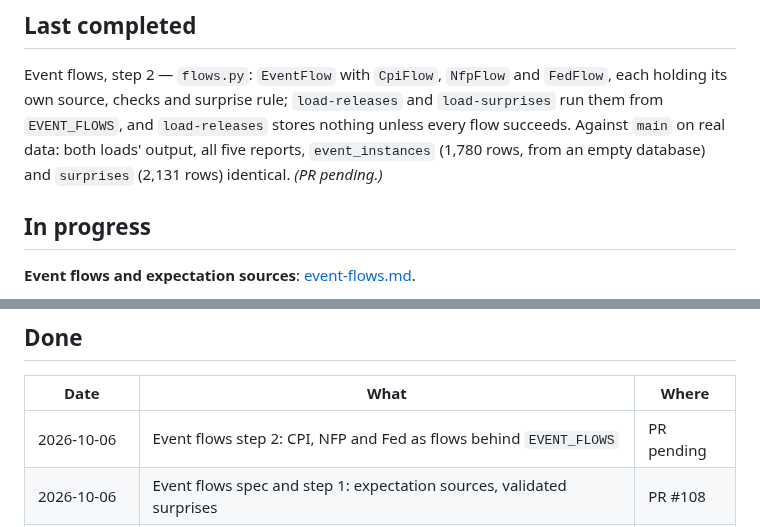
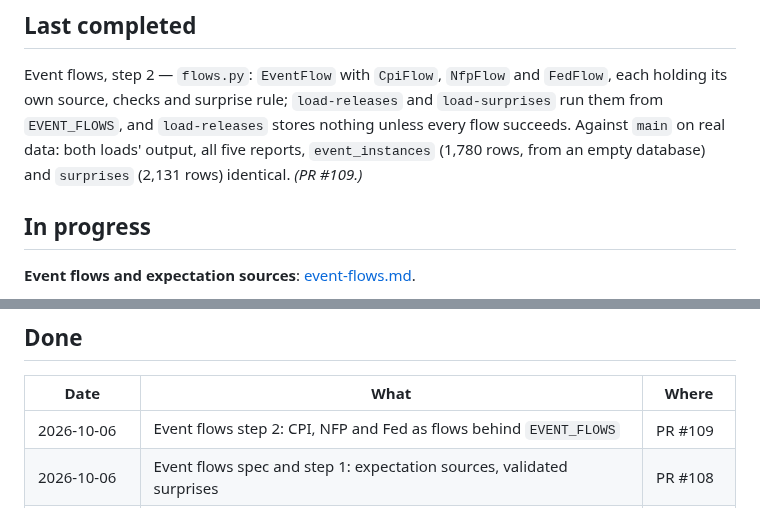
Before and after one commit to diykorey/fortuneteller, a Markdown page: docs/status.md, 2 parts joined by grey strips. Drawn GitHub-style.

Commit message:
Point the status doc at PR #109

```diff
--- a/docs/status.md
+++ b/docs/status.md
@@ -12,7 +12,7 @@ Event flows, step 2 — `flows.py`: `EventFlow` with `CpiFlow`, `NfpFlow` and `F
 its own source, checks and surprise rule; `load-releases` and `load-surprises` run them from
 `EVENT_FLOWS`, and `load-releases` stores nothing unless every flow succeeds. Against `main` on real
 data: both loads' output, all five reports, `event_instances` (1,780 rows, from an empty database)
-and `surprises` (2,131 rows) identical. *(PR pending.)*
+and `surprises` (2,131 rows) identical. *(PR #109.)*
 
 ## In progress
 
@@ -27,7 +27,7 @@ flows; the old event-specific constants (`RELEASE_SERIES`, `SURPRISE_RULES`, the
 
 | Date | What | Where |
 | --- | --- | --- |
-| 2026-10-06 | Event flows step 2: CPI, NFP and Fed as flows behind `EVENT_FLOWS` | PR pending |
+| 2026-10-06 | Event flows step 2: CPI, NFP and Fed as flows behind `EVENT_FLOWS` | PR #109 |
 | 2026-10-06 | Event flows spec and step 1: expectation sources, validated surprises | PR #108 |
 | 2026-10-06 | Rung 1.8: Results; rung 1 section in `mvp-results.md` — rung 1 complete | PR #107 |
 | 2026-10-06 | Rung 1.7: NFP surprise; yield and dollar follow it but miss the hit-rate bar | PR #106 |
```
